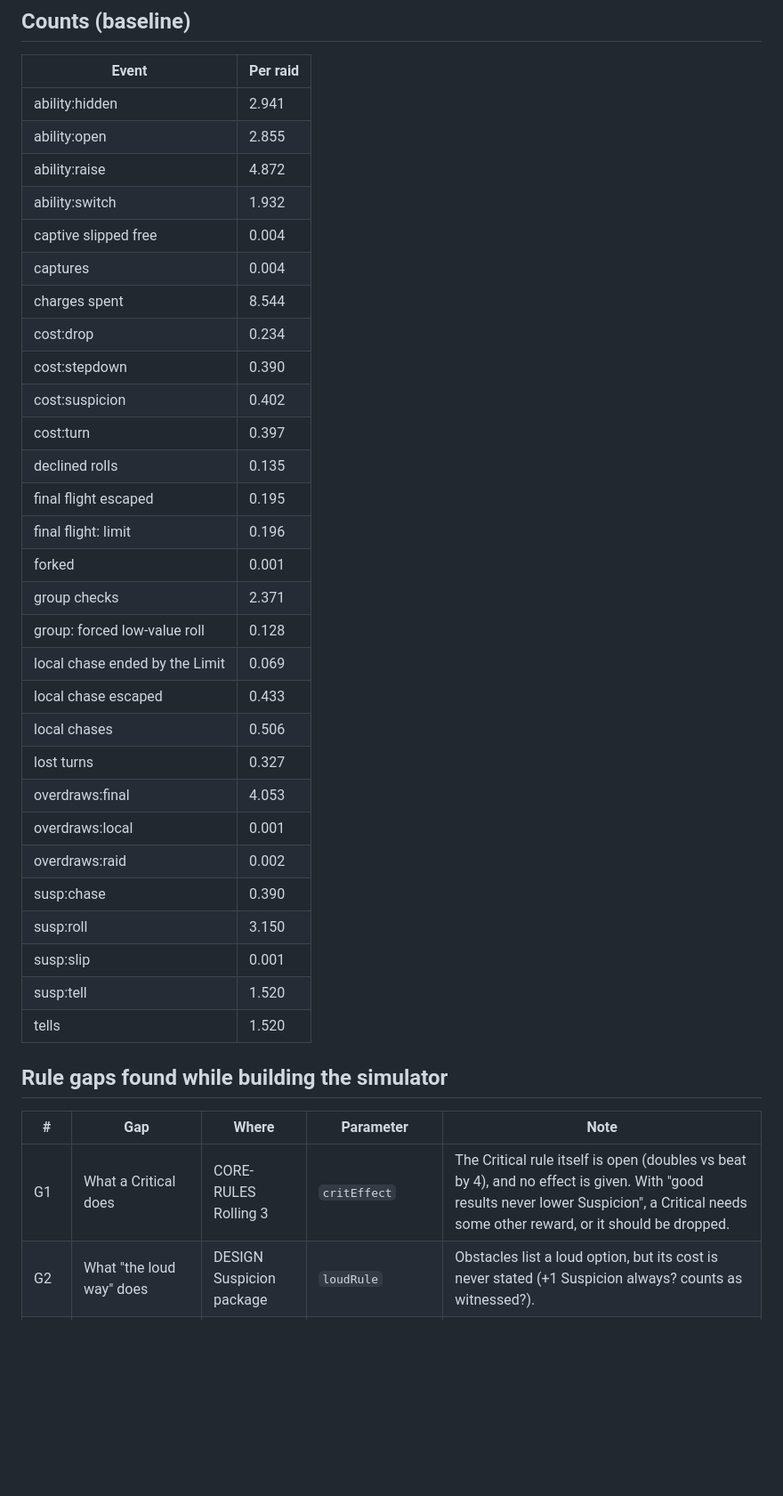
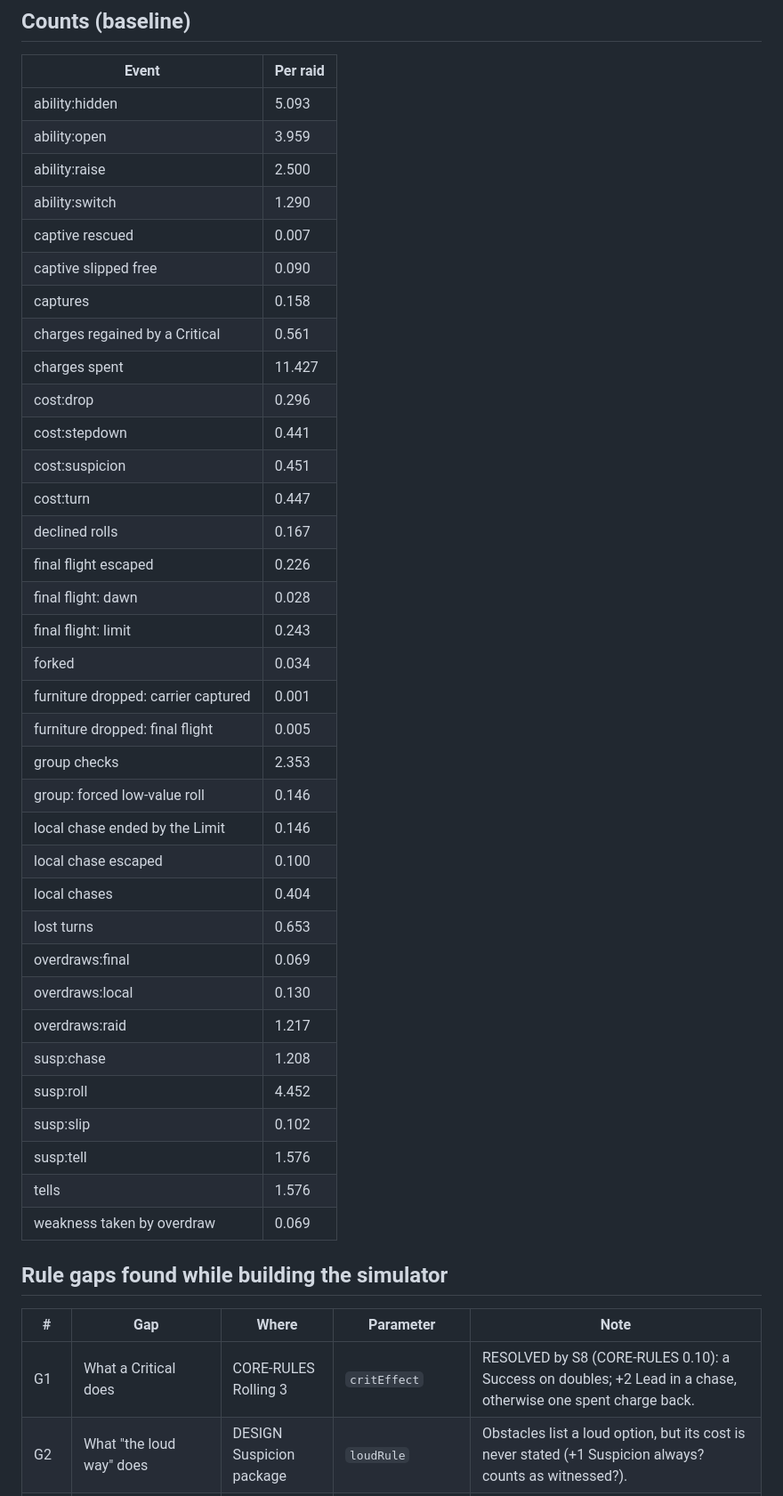
Before and after one commit to PainHog/DontGetForked, a Markdown page: sim/REPORT.md, the part around one of its changes. Shown at 89% size. Drawn GitHub-style; blank space fills up the shorter version.

Commit message:
Simulator: regenerate the main report (decided rules, approved numbers)

```diff
--- a/sim/REPORT.md
+++ b/sim/REPORT.md
@@ -133,40 +155,46 @@ gift E1:hidden +1.6 · gift E6:hidden +1.4 · gift E7:open +1.4 · gift E8:hidde
 
 | Event | Per raid |
 |---|---|
-| ability:hidden | 2.941 |
-| ability:open | 2.855 |
-| ability:raise | 4.872 |
-| ability:switch | 1.932 |
-| captive slipped free | 0.004 |
-| captures | 0.004 |
-| charges spent | 8.544 |
-| cost:drop | 0.234 |
-| cost:stepdown | 0.390 |
-| cost:suspicion | 0.402 |
-| cost:turn | 0.397 |
-| declined rolls | 0.135 |
-| final flight escaped | 0.195 |
-| final flight: limit | 0.196 |
-| forked | 0.001 |
-| group checks | 2.371 |
-| group: forced low-value roll | 0.128 |
-| local chase ended by the Limit | 0.069 |
-| local chase escaped | 0.433 |
-| local chases | 0.506 |
-| lost turns | 0.327 |
-| overdraws:final | 4.053 |
-| overdraws:local | 0.001 |
-| overdraws:raid | 0.002 |
-| susp:chase | 0.390 |
-| susp:roll | 3.150 |
-| susp:slip | 0.001 |
-| susp:tell | 1.520 |
-| tells | 1.520 |
+| ability:hidden | 5.093 |
+| ability:open | 3.959 |
+| ability:raise | 2.500 |
+| ability:switch | 1.290 |
+| captive rescued | 0.007 |
+| captive slipped free | 0.090 |
+| captures | 0.158 |
+| charges regained by a Critical | 0.561 |
+| charges spent | 11.427 |
+| cost:drop | 0.296 |
+| cost:stepdown | 0.441 |
+| cost:suspicion | 0.451 |
+| cost:turn | 0.447 |
+| declined rolls | 0.167 |
+| final flight escaped | 0.226 |
+| final flight: dawn | 0.028 |
+| final flight: limit | 0.243 |
+| forked | 0.034 |
+| furniture dropped: carrier captured | 0.001 |
+| furniture dropped: final flight | 0.005 |
+| group checks | 2.353 |
+| group: forced low-value roll | 0.146 |
+| local chase ended by the Limit | 0.146 |
+| local chase escaped | 0.100 |
+| local chases | 0.404 |
+| lost turns | 0.653 |
+| overdraws:final | 0.069 |
+| overdraws:local | 0.130 |
+| overdraws:raid | 1.217 |
+| susp:chase | 1.208 |
+| susp:roll | 4.452 |
+| susp:slip | 0.102 |
+| susp:tell | 1.576 |
+| tells | 1.576 |
+| weakness taken by overdraw | 0.069 |
 
 ## Rule gaps found while building the simulator
 
 | # | Gap | Where | Parameter | Note |
 |---|---|---|---|---|
-| G1 | What a Critical does | CORE-RULES Rolling 3 | `critEffect` | The Critical rule itself is open (doubles vs beat by 4), and no effect is given. With "good results never lower Suspicion", a Critical needs some other reward, or it should be dropped. |
+| G1 | What a Critical does | CORE-RULES Rolling 3 | `critEffect` | RESOLVED by S8 (CORE-RULES 0.10): a Success on doubles; +2 Lead in a chase, otherwise one spent charge back. |
 | G2 | What "the loud way" does | DESIGN Suspicion package | `loudRule` | Obstacles list a loud option, but its cost is never stated (+1 Suspicion always? counts as witnessed?). |
 | G3 | What "open an approach nobody else can take" does | CORE-RULES Abilities | `openApproach` | Described only as fiction. Is it unwatched? A different Difficulty? Otherwise it is the same as using the ability's trait. |
```
Also changed, not shown: other parts of sim/REPORT.md (+112 -87 lines).
